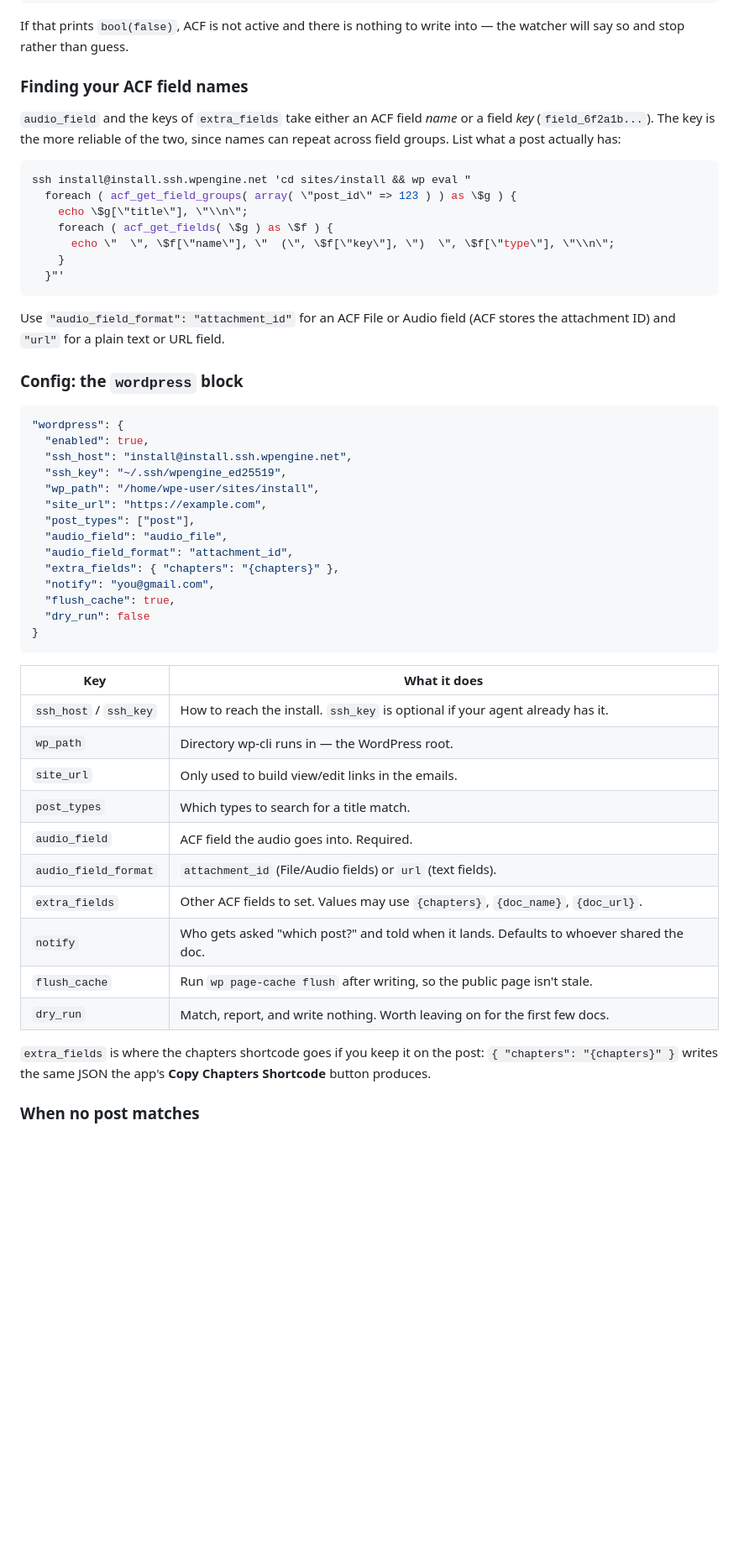
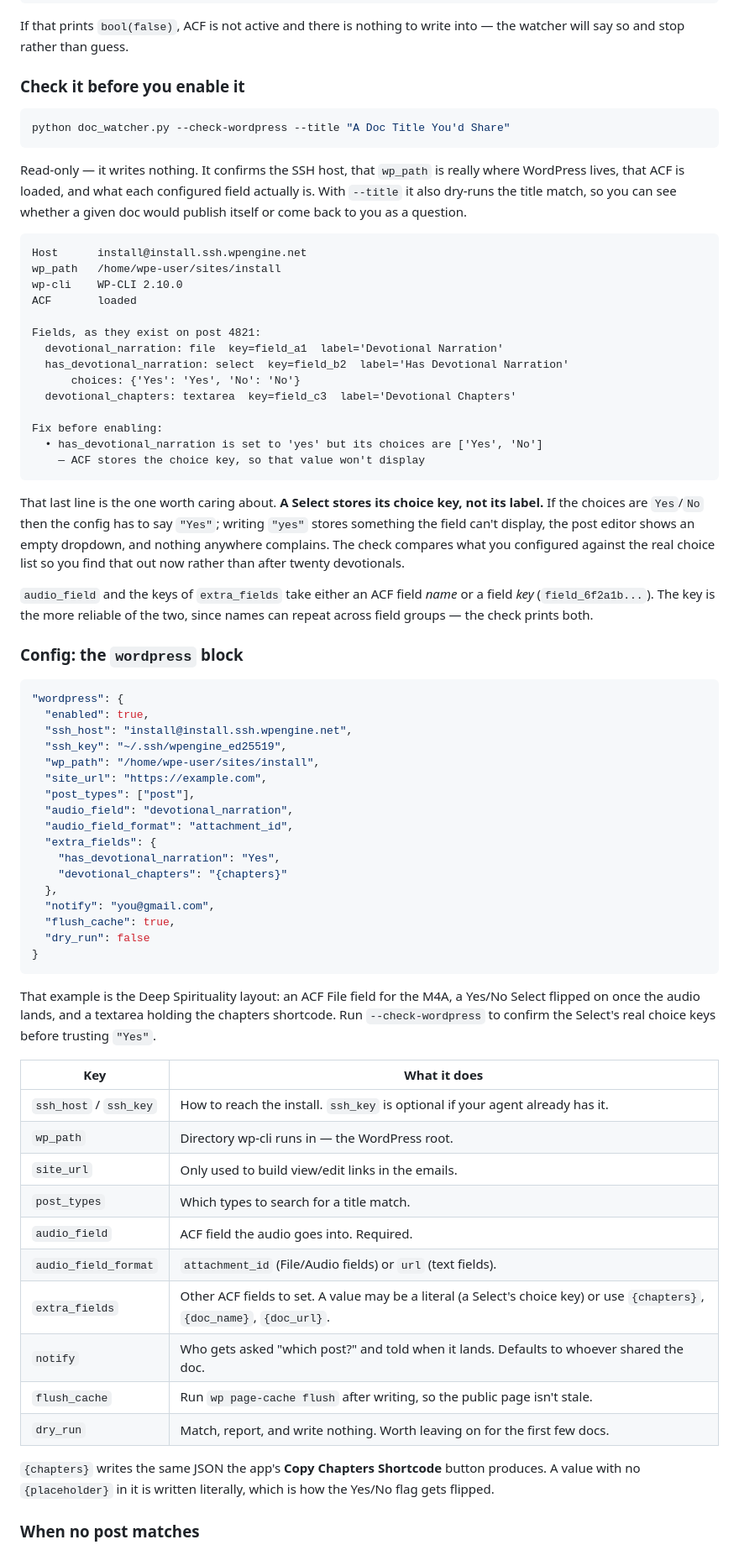
Before and after one commit to parkerallen1/localTTSstudio, a Markdown page: DOC_WATCHER.md, the part around the change. Shown at 84% size. Drawn GitHub-style; blank space fills up the shorter version.

Commit message:
docs(doc_watcher): lead the WordPress setup with --check-wordpress
Uses the real field layout (File + Yes/No Select + chapters textarea) as the
worked example, and calls out the Select trap: ACF stores the choice key, so
a Yes/No field wants "Yes", and writing "yes" fails silently.

````diff
--- a/DOC_WATCHER.md
+++ b/DOC_WATCHER.md
@@ -261,24 +261,44 @@ ssh install@install.ssh.wpengine.net 'cd sites/install && wp eval "var_dump(func
 If that prints `bool(false)`, ACF is not active and there is nothing to write
 into — the watcher will say so and stop rather than guess.
 
-### Finding your ACF field names
+### Check it before you enable it
+
+```bash
+python doc_watcher.py --check-wordpress --title "A Doc Title You'd Share"
+```
+
+Read-only — it writes nothing. It confirms the SSH host, that `wp_path` is
+really where WordPress lives, that ACF is loaded, and what each configured
+field actually is. With `--title` it also dry-runs the title match, so you can
+see whether a given doc would publish itself or come back to you as a question.
+
+```
+Host      install@install.ssh.wpengine.net
+wp_path   /home/wpe-user/sites/install
+wp-cli    WP-CLI 2.10.0
+ACF       loaded
+
+Fields, as they exist on post 4821:
+  devotional_narration: file  key=field_a1  label='Devotional Narration'
+  has_devotional_narration: select  key=field_b2  label='Has Devotional Narration'
+      choices: {'Yes': 'Yes', 'No': 'No'}
+  devotional_chapters: textarea  key=field_c3  label='Devotional Chapters'
+
+Fix before enabling:
+  • has_devotional_narration is set to 'yes' but its choices are ['Yes', 'No']
+    — ACF stores the choice key, so that value won't display
+```
+
+That last line is the one worth caring about. **A Select stores its choice
+key, not its label.** If the choices are `Yes`/`No` then the config has to say
+`"Yes"`; writing `"yes"` stores something the field can't display, the post
+editor shows an empty dropdown, and nothing anywhere complains. The check
+compares what you configured against the real choice list so you find that out
+now rather than after twenty devotionals.
 
 `audio_field` and the keys of `extra_fields` take either an ACF field *name* or
 a field *key* (`field_6f2a1b...`). The key is the more reliable of the two,
-since names can repeat across field groups. List what a post actually has:
-
-```bash
-ssh install@install.ssh.wpengine.net 'cd sites/install && wp eval "
-  foreach ( acf_get_field_groups( array( \"post_id\" => 123 ) ) as \$g ) {
-    echo \$g[\"title\"], \"\\n\";
-    foreach ( acf_get_fields( \$g ) as \$f ) {
-      echo \"  \", \$f[\"name\"], \"  (\", \$f[\"key\"], \")  \", \$f[\"type\"], \"\\n\";
-    }
-  }"'
-```
-
-Use `"audio_field_format": "attachment_id"` for an ACF File or Audio field
-(ACF stores the attachment ID) and `"url"` for a plain text or URL field.
+since names can repeat across field groups — the check prints both.
 
 ### Config: the `wordpress` block
 
@@ -290,14 +310,22 @@ Use `"audio_field_format": "attachment_id"` for an ACF File or Audio field
   "wp_path": "/home/wpe-user/sites/install",
   "site_url": "https://example.com",
   "post_types": ["post"],
-  "audio_field": "audio_file",
+  "audio_field": "devotional_narration",
   "audio_field_format": "attachment_id",
-  "extra_fields": { "chapters": "{chapters}" },
+  "extra_fields": {
+    "has_devotional_narration": "Yes",
+    "devotional_chapters": "{chapters}"
+  },
   "notify": "you@gmail.com",
   "flush_cache": true,
   "dry_run": false
 }
 ```
+
+That example is the Deep Spirituality layout: an ACF File field for the M4A, a
+Yes/No Select flipped on once the audio lands, and a textarea holding the
+chapters shortcode. Run `--check-wordpress` to confirm the Select's real
+choice keys before trusting `"Yes"`.
 
 | Key | What it does |
 |-----|--------------|
@@ -307,14 +335,14 @@ Use `"audio_field_format": "attachment_id"` for an ACF File or Audio field
 | `post_types` | Which types to search for a title match. |
 | `audio_field` | ACF field the audio goes into. Required. |
 | `audio_field_format` | `attachment_id` (File/Audio fields) or `url` (text fields). |
-| `extra_fields` | Other ACF fields to set. Values may use `{chapters}`, `{doc_name}`, `{doc_url}`. |
+| `extra_fields` | Other ACF fields to set. A value may be a literal (a Select's choice key) or use `{chapters}`, `{doc_name}`, `{doc_url}`. |
 | `notify` | Who gets asked "which post?" and told when it lands. Defaults to whoever shared the doc. |
 | `flush_cache` | Run `wp page-cache flush` after writing, so the public page isn't stale. |
 | `dry_run` | Match, report, and write nothing. Worth leaving on for the first few docs. |
 
-`extra_fields` is where the chapters shortcode goes if you keep it on the post:
-`{ "chapters": "{chapters}" }` writes the same JSON the app's **Copy Chapters
-Shortcode** button produces.
+`{chapters}` writes the same JSON the app's **Copy Chapters Shortcode** button
+produces. A value with no `{placeholder}` in it is written literally, which is
+how the Yes/No flag gets flipped.
 
 ### When no post matches
 
````
